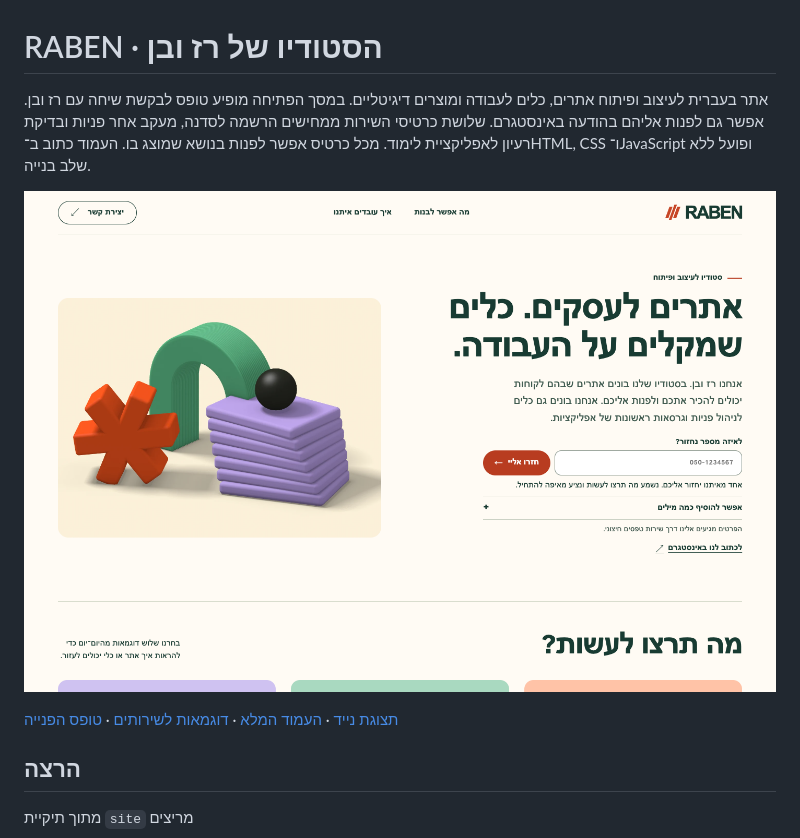
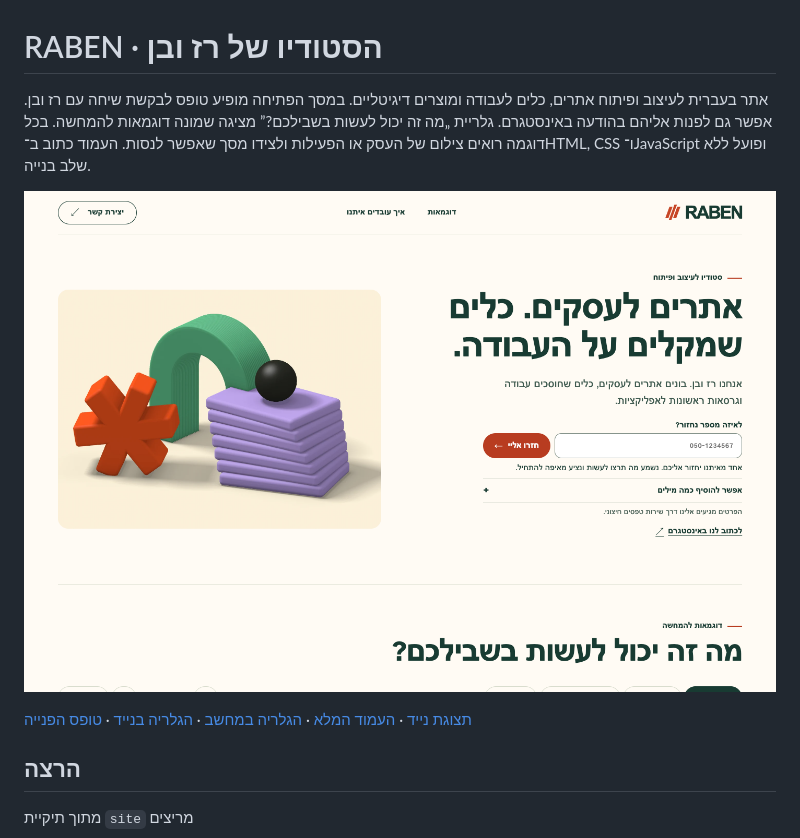
Before and after one commit to RABEN-raz-ben/raben-website, a Markdown page: README.md, the part around one of its changes. GitHub-like rendering; pictures changed too: docs/screenshots/desktop.png.

Commit message:
Document gallery controls, regression checks and responsive previews

```diff
--- a/README.md
+++ b/README.md
@@ -1,10 +1,10 @@
 # RABEN · הסטודיו של רז ובן
 
-אתר בעברית לעיצוב ופיתוח אתרים, כלים לעבודה ומוצרים דיגיטליים. במסך הפתיחה מופיע טופס לבקשת שיחה עם רז ובן. אפשר גם לפנות אליהם בהודעה באינסטגרם. שלושת כרטיסי השירות ממחישים הרשמה לסדנה, מעקב אחר פניות ובדיקת רעיון לאפליקציית לימוד. מכל כרטיס אפשר לפנות בנושא שמוצג בו. העמוד כתוב ב־HTML, CSS ו־JavaScript ופועל ללא שלב בנייה.
+אתר בעברית לעיצוב ופיתוח אתרים, כלים לעבודה ומוצרים דיגיטליים. במסך הפתיחה מופיע טופס לבקשת שיחה עם רז ובן. אפשר גם לפנות אליהם בהודעה באינסטגרם. גלריית „מה זה יכול לעשות בשבילכם?” מציגה שמונה דוגמאות להמחשה. בכל דוגמה רואים צילום של העסק או הפעילות ולצידו מסך שאפשר לנסות. העמוד כתוב ב־HTML, CSS ו־JavaScript ופועל ללא שלב בנייה.
 
 ![מסך הבית במחשב](docs/screenshots/desktop.png)
 
-[תצוגת נייד](docs/screenshots/mobile.png) · [העמוד המלא](docs/screenshots/desktop-full.png) · [דוגמאות לשירותים](docs/screenshots/examples.png) · [טופס הפנייה](docs/screenshots/contact.png)
+[תצוגת נייד](docs/screenshots/mobile.png) · [העמוד המלא](docs/screenshots/desktop-full.png) · [הגלריה במחשב](docs/screenshots/examples.png) · [הגלריה בנייד](docs/screenshots/gallery-mobile.png) · [טופס הפנייה](docs/screenshots/contact.png)
 
 ## הרצה
 
```
Also changed, not shown: other parts of README.md (+24 -3 lines), docs/DESIGN-VERIFICATION.md (+6 -2 lines), docs/screenshots/contact.png, docs/screenshots/examples.png, docs/screenshots/gallery-mobile.png (added), docs/screenshots/mobile.png, 1 other file.
